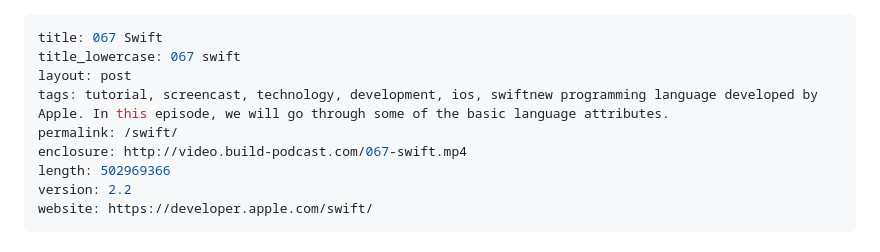
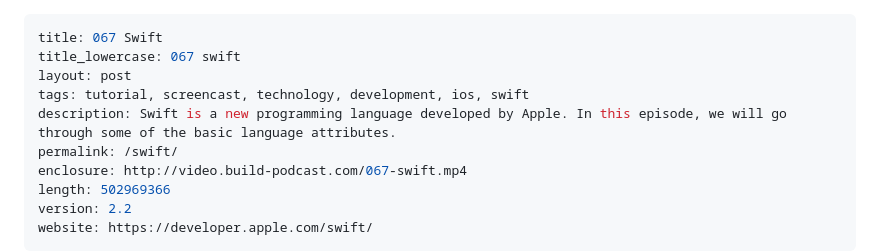
Before and after one commit to sayanee/build-podcast, a Markdown page: _posts/2016-04-09-swift.md, the part around the change. Drawn GitHub-style.

```diff
--- a/_posts/2016-04-09-swift.md
+++ b/_posts/2016-04-09-swift.md
@@ -2,7 +2,8 @@
 title: 067 Swift
 title_lowercase: 067 swift
 layout: post
-tags: tutorial, screencast, technology, development, ios, swiftnew programming language developed by Apple. In this episode, we will go through some of the basic language attributes.
+tags: tutorial, screencast, technology, development, ios, swift
+description: Swift is a new programming language developed by Apple. In this episode, we will go through some of the basic language attributes.
 permalink: /swift/
 enclosure: http://video.build-podcast.com/067-swift.mp4
 length: 502969366
```
Also changed, not shown: screenshot.png, 2 other files.
